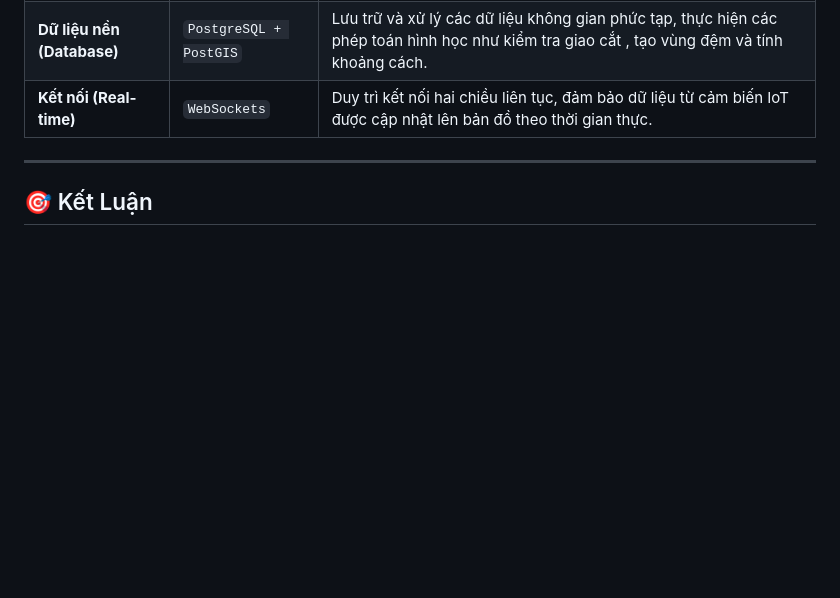
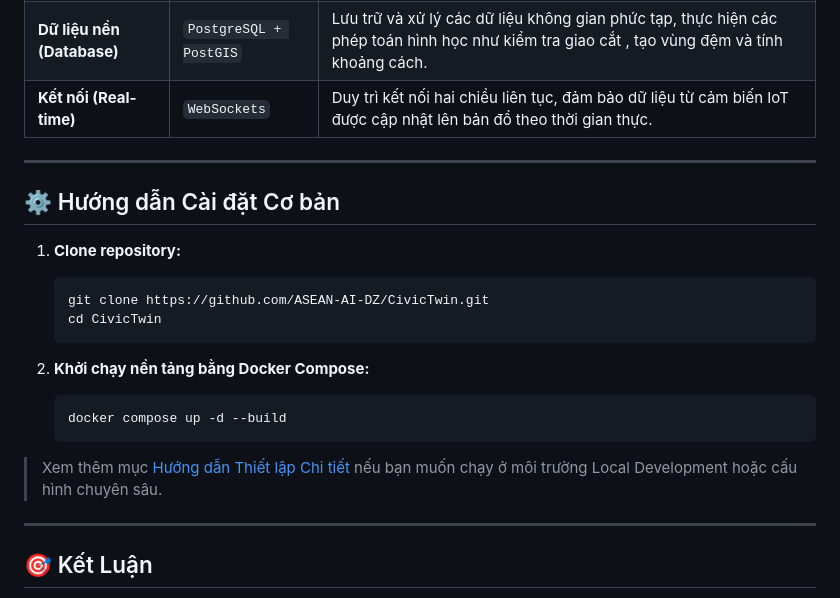
Before and after one commit to ASEAN-AI-DZ/CivicTwin, a Markdown page: README.md, the part around the change. Rendered like a GitHub page; blank space fills up the shorter version.

Commit message:
docs: setup fix

````diff
--- a/README.md
+++ b/README.md
@@ -148,6 +148,22 @@ Khi một sự cố xảy ra, hệ thống không chỉ hiển thị tình hình
 
 ---
 
+## ⚙️ Hướng dẫn Cài đặt Cơ bản
+
+1. **Clone repository:**
+   ```bash
+   git clone https://github.com/ASEAN-AI-DZ/CivicTwin.git
+   cd CivicTwin
+   ```
+
+2. **Khởi chạy nền tảng bằng Docker Compose:**
+   ```bash
+   docker compose up -d --build
+   ```
+
+> Xem thêm mục [Hướng dẫn Thiết lập Chi tiết](docs/setup.md) nếu bạn muốn chạy ở môi trường Local Development hoặc cấu hình chuyên sâu.
+
+---
 
 ## 🎯 Kết Luận
 
````
Also changed, not shown: docs/setup.md (added, +145 -0 lines), docs/technical-roadmap.md (added, +192 -0 lines).
